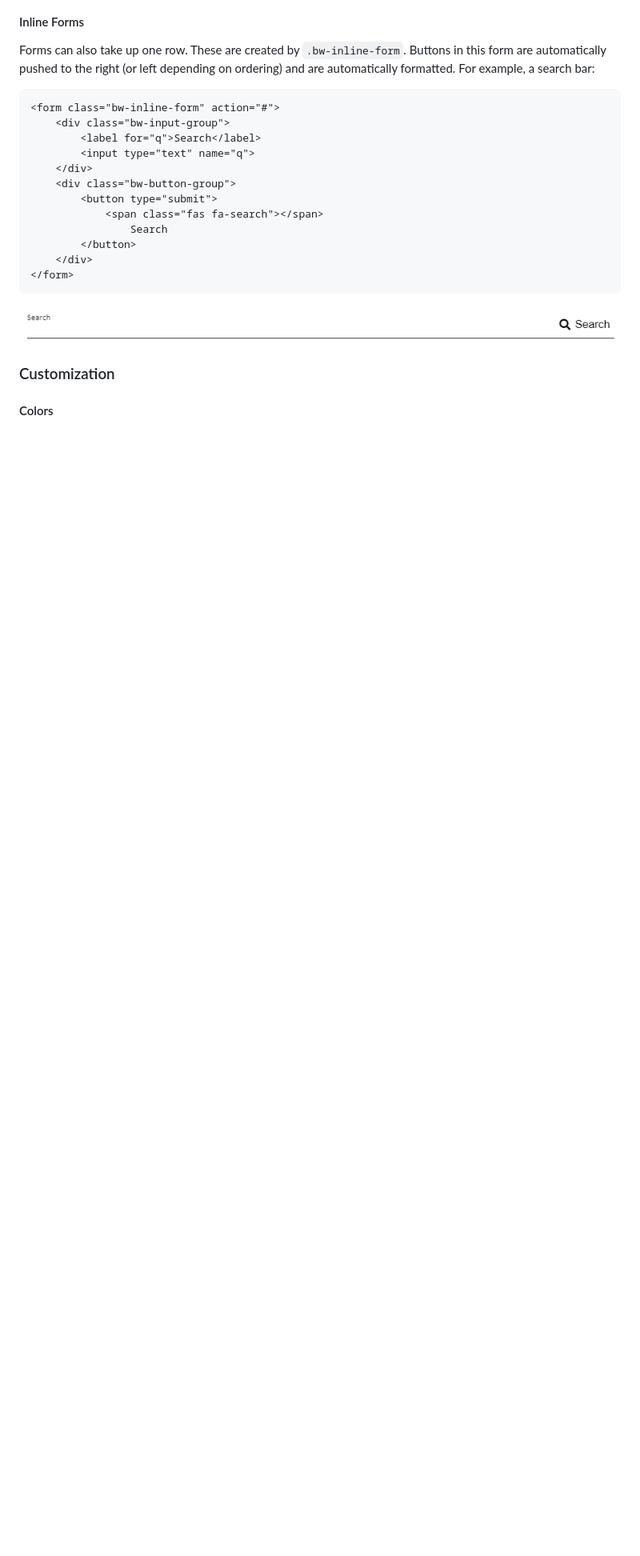
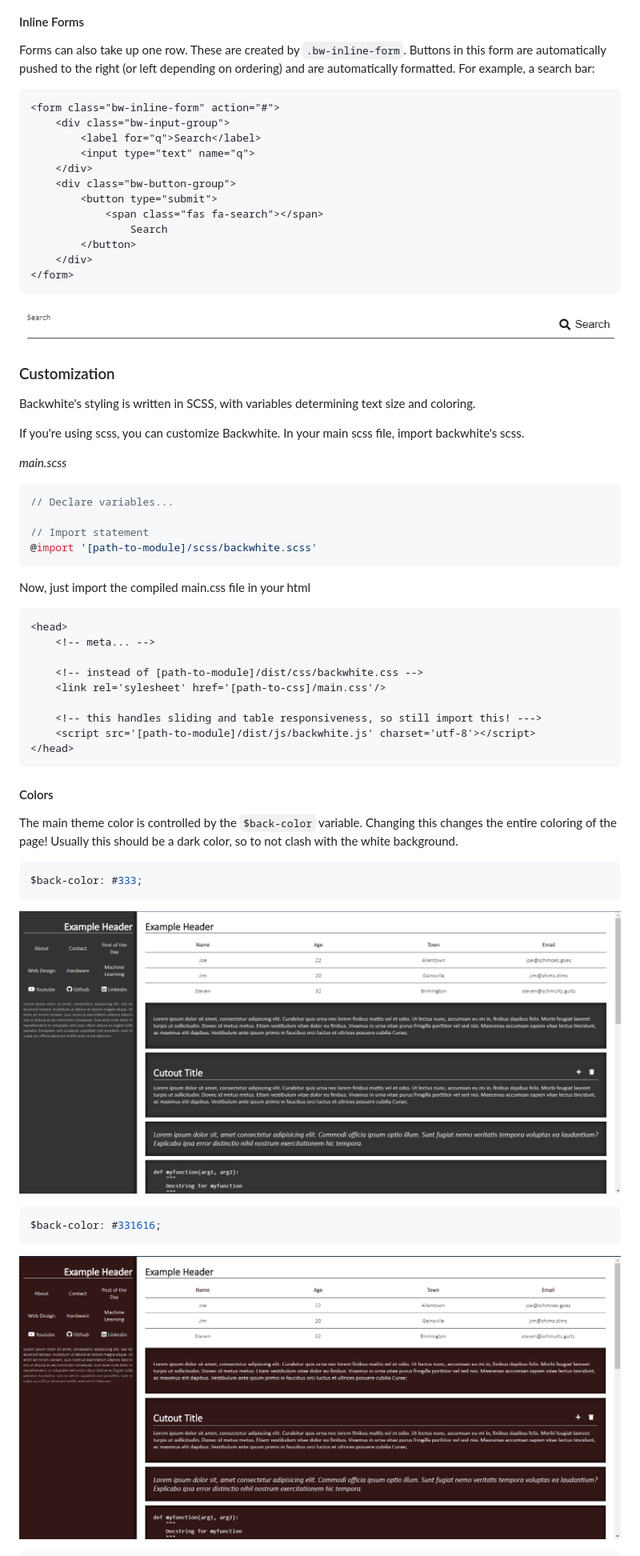
Before and after one commit to andydevs/backwhite, a Markdown page: README.md, the part around the change printed below. Shown: that part at 80% size. Rendered like a GitHub page; pictures changed too: doc-images/back-color-331616.png (added), doc-images/back-color-333.png (added); blank space fills up the shorter version.

Commit message:
Added coloring documentation

````diff
--- a/README.md
+++ b/README.md
@@ -623,5 +623,46 @@ Forms can also take up one row. These are created by `.bw-inline-form`. Buttons
 
 ### Customization
 
+Backwhite's styling is written in SCSS, with variables determining text size and coloring.
+
+If you're using scss, you can customize Backwhite. In your main scss file, import backwhite's scss.
+
+_main.scss_
+
+```scss
+// Declare variables...
+
+// Import statement
+@import '[path-to-module]/scss/backwhite.scss'
+```
+
+Now, just import the compiled main.css file in your html
+
+```html
+<head>
+    <!-- meta... -->
+
+    <!-- instead of [path-to-module]/dist/css/backwhite.css -->
+    <link rel='sylesheet' href='[path-to-css]/main.css'/>
+
+    <!-- this handles sliding and table responsiveness, so still import this! --->
+    <script src='[path-to-module]/dist/js/backwhite.js' charset='utf-8'></script>
+</head>
+```
+
 #### Colors
 
+The main theme color is controlled by the `$back-color` variable. Changing this changes the entire coloring of the page! Usually this should be a dark color, so to not clash with the white background.
+
+```scss
+$back-color: #333;
+```
+
+![Back Color is #333](./doc-images/back-color-333.png)
+
+```scss
+$back-color: #331616;
+```
+
+![Back Color is #331616](./doc-images/back-color-331616.png)
+
````
Also changed, not shown: other parts of README.md (+9 -1 lines), doc-images/back-color-163318.png (added).
